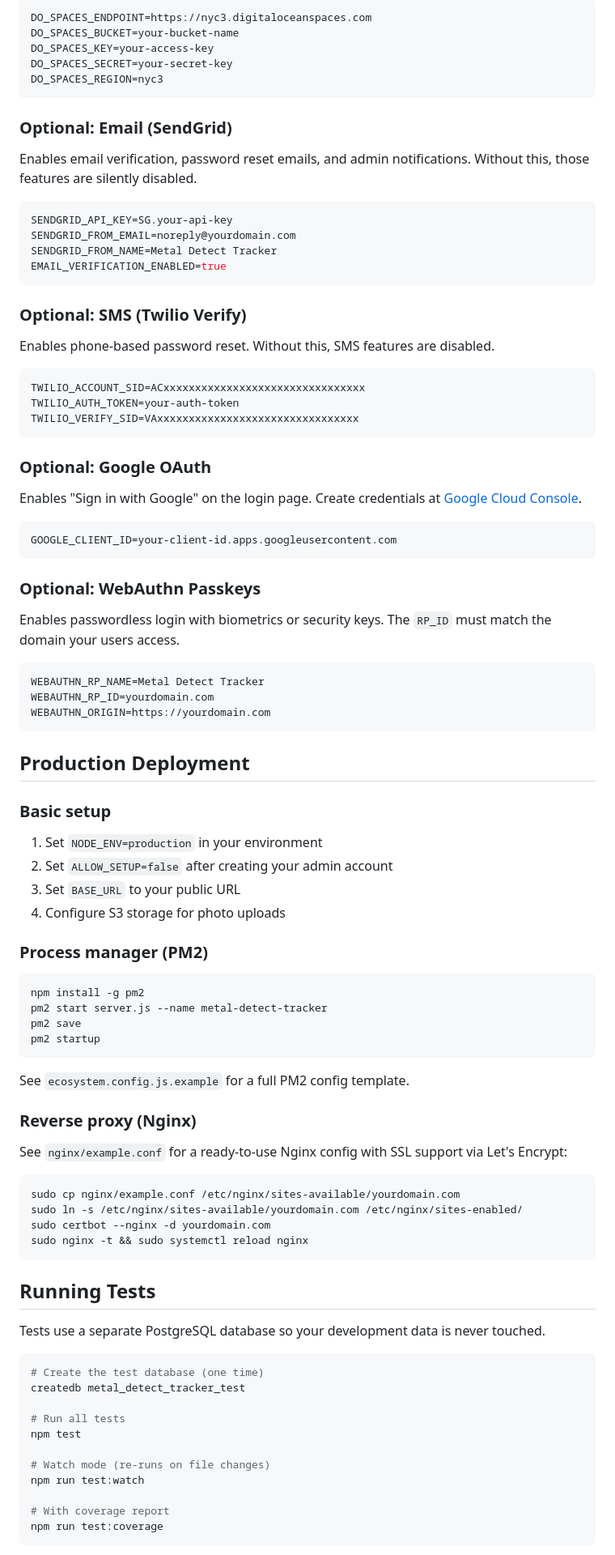
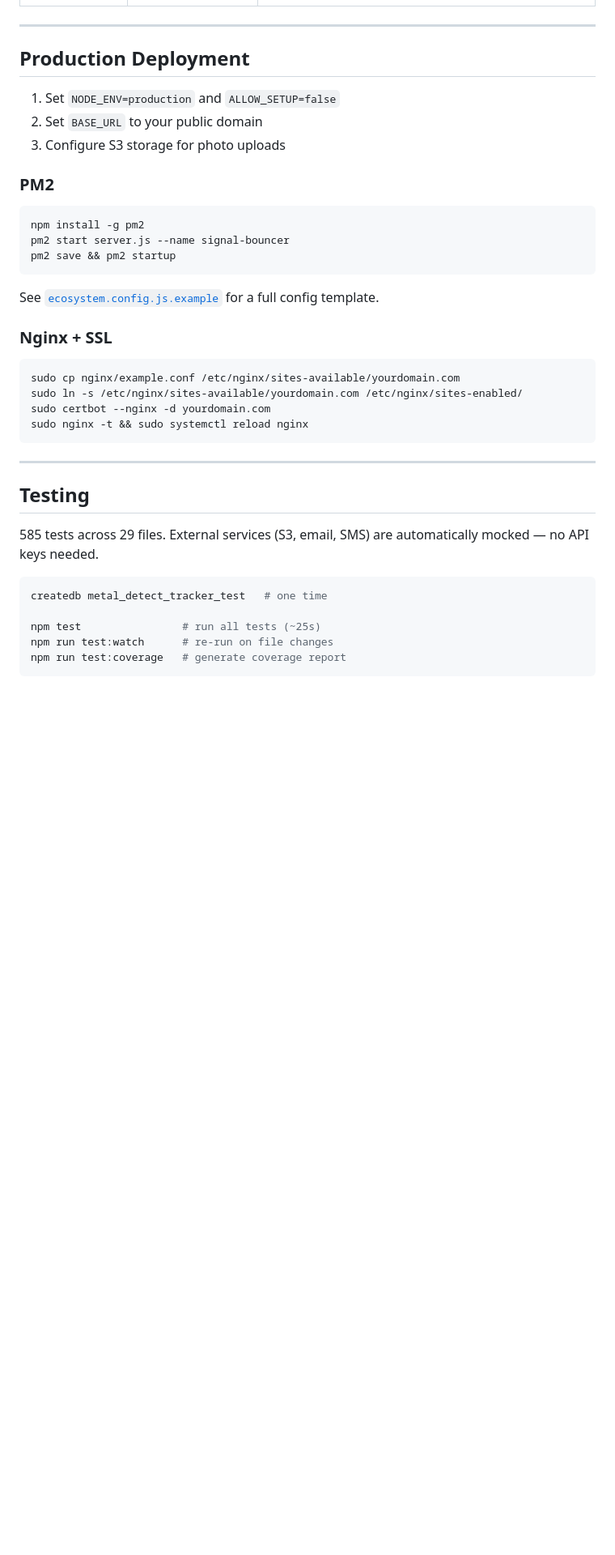
Before and after one commit to Sting25/metal-detect-tracker, a Markdown page: README.md, the part around one of its changes. Shown at 81% size. Drawn GitHub-style; blank space fills up the shorter version.

````diff
--- a/README.md
+++ b/README.md
@@ -116,74 +121,23 @@ Required for photo uploads. Works with DigitalOcean Spaces, AWS S3, MinIO, or an
 
-```env
-DO_SPACES_ENDPOINT=https://nyc3.digitaloceanspaces.com
-DO_SPACES_BUCKET=your-bucket-name
-DO_SPACES_KEY=your-access-key
-DO_SPACES_SECRET=your-secret-key
-DO_SPACES_REGION=nyc3
-```
-
-### Optional: Email (SendGrid)
-
-Enables email verification, password reset emails, and admin notifications. Without this, those features are silently disabled.
-
-```env
-SENDGRID_API_KEY=SG.your-api-key
-SENDGRID_FROM_EMAIL=noreply@yourdomain.com
-SENDGRID_FROM_NAME=Metal Detect Tracker
-EMAIL_VERIFICATION_ENABLED=true
-```
-
-### Optional: SMS (Twilio Verify)
-
-Enables phone-based password reset. Without this, SMS features are disabled.
-
-```env
-TWILIO_ACCOUNT_SID=ACxxxxxxxxxxxxxxxxxxxxxxxxxxxxxxxx
-TWILIO_AUTH_TOKEN=your-auth-token
-TWILIO_VERIFY_SID=VAxxxxxxxxxxxxxxxxxxxxxxxxxxxxxxxx
-```
-
-### Optional: Google OAuth
-
-Enables "Sign in with Google" on the login page. Create credentials at [Google Cloud Console](https://console.cloud.google.com/apis/credentials).
-
-```env
-GOOGLE_CLIENT_ID=your-client-id.apps.googleusercontent.com
-```
-
-### Optional: WebAuthn Passkeys
-
-Enables passwordless login with biometrics or security keys. The `RP_ID` must match the domain your users access.
-
-```env
-WEBAUTHN_RP_NAME=Metal Detect Tracker
-WEBAUTHN_RP_ID=yourdomain.com
-WEBAUTHN_ORIGIN=https://yourdomain.com
-```
+---
 
 ## Production Deployment
 
-### Basic setup
+1. Set `NODE_ENV=production` and `ALLOW_SETUP=false`
+2. Set `BASE_URL` to your public domain
+3. Configure S3 storage for photo uploads
 
-1. Set `NODE_ENV=production` in your environment
-2. Set `ALLOW_SETUP=false` after creating your admin account
-3. Set `BASE_URL` to your public URL
-4. Configure S3 storage for photo uploads
-
-### Process manager (PM2)
+### PM2
 
 ```bash
 npm install -g pm2
-pm2 start server.js --name metal-detect-tracker
-pm2 save
-pm2 startup
+pm2 start server.js --name signal-bouncer
+pm2 save && pm2 startup
 ```
 
-See `ecosystem.config.js.example` for a full PM2 config template.
+See [`ecosystem.config.js.example`](ecosystem.config.js.example) for a full config template.
 
-### Reverse proxy (Nginx)
-
-See `nginx/example.conf` for a ready-to-use Nginx config with SSL support via Let's Encrypt:
+### Nginx + SSL
 
 ```bash
 sudo cp nginx/example.conf /etc/nginx/sites-available/yourdomain.com
@@ -192,21 +146,17 @@ sudo certbot --nginx -d yourdomain.com
 sudo nginx -t && sudo systemctl reload nginx
 ```
 
-## Running Tests
+---
 
-Tests use a separate PostgreSQL database so your development data is never touched.
+## Testing
+
+585 tests across 29 files. External services (S3, email, SMS) are automatically mocked — no API keys needed.
 
 ```bash
-# Create the test database (one time)
-createdb metal_detect_tracker_test
+createdb metal_detect_tracker_test   # one time
 
-# Run all tests
-npm test
-
-# Watch mode (re-runs on file changes)
-npm run test:watch
-
-# With coverage report
-npm run test:coverage
+npm test                # run all tests (~25s)
+npm run test:watch      # re-run on file changes
+npm run test:coverage   # generate coverage report
 ```
 
````
Also changed, not shown: other parts of README.md (+125 -117 lines).
